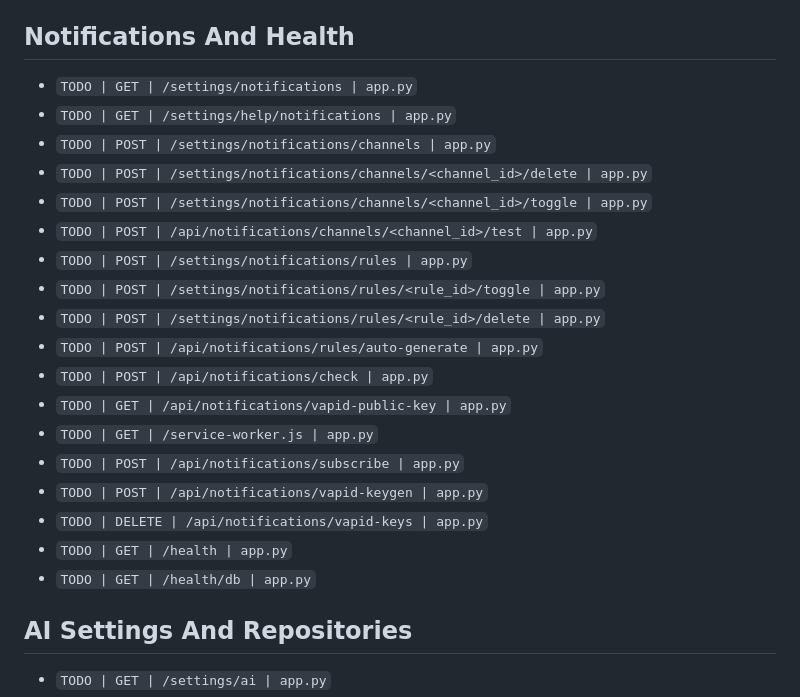
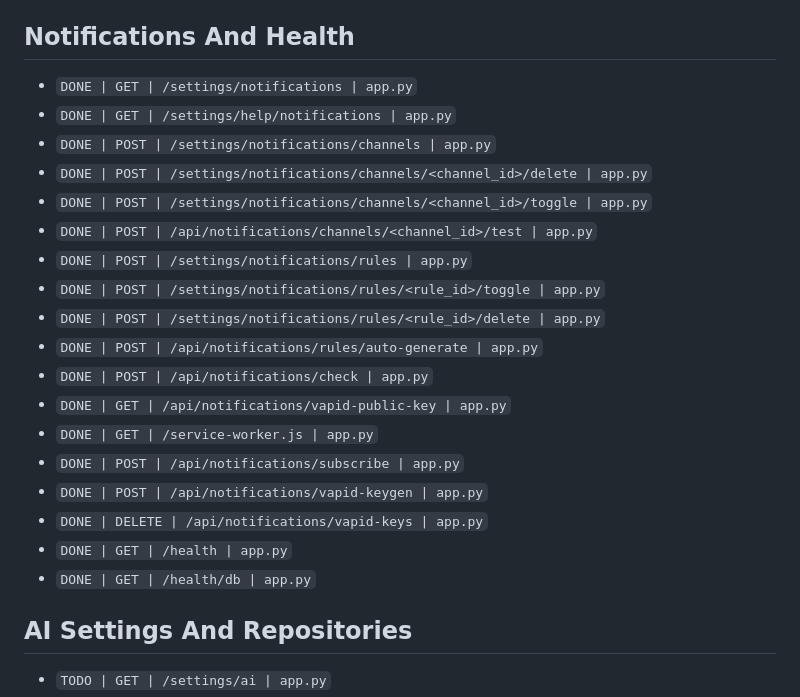
Before and after one commit to tstechly/sobs, a Markdown page: docs/PYTHON_SOURCE_ROUTE_CHECKLIST.md, the part around the change. Drawn GitHub-style.

Commit message:
docs: mark notifications and health routes complete

```diff
--- a/docs/PYTHON_SOURCE_ROUTE_CHECKLIST.md
+++ b/docs/PYTHON_SOURCE_ROUTE_CHECKLIST.md
@@ -171,24 +171,24 @@ Status legend:
 
 ## Notifications And Health
 
-- `TODO | GET | /settings/notifications | app.py`
-- `TODO | GET | /settings/help/notifications | app.py`
-- `TODO | POST | /settings/notifications/channels | app.py`
-- `TODO | POST | /settings/notifications/channels/<channel_id>/delete | app.py`
-- `TODO | POST | /settings/notifications/channels/<channel_id>/toggle | app.py`
-- `TODO | POST | /api/notifications/channels/<channel_id>/test | app.py`
-- `TODO | POST | /settings/notifications/rules | app.py`
-- `TODO | POST | /settings/notifications/rules/<rule_id>/toggle | app.py`
-- `TODO | POST | /settings/notifications/rules/<rule_id>/delete | app.py`
-- `TODO | POST | /api/notifications/rules/auto-generate | app.py`
-- `TODO | POST | /api/notifications/check | app.py`
-- `TODO | GET | /api/notifications/vapid-public-key | app.py`
-- `TODO | GET | /service-worker.js | app.py`
-- `TODO | POST | /api/notifications/subscribe | app.py`
-- `TODO | POST | /api/notifications/vapid-keygen | app.py`
-- `TODO | DELETE | /api/notifications/vapid-keys | app.py`
-- `TODO | GET | /health | app.py`
-- `TODO | GET | /health/db | app.py`
+- `DONE | GET | /settings/notifications | app.py`
+- `DONE | GET | /settings/help/notifications | app.py`
+- `DONE | POST | /settings/notifications/channels | app.py`
+- `DONE | POST | /settings/notifications/channels/<channel_id>/delete | app.py`
+- `DONE | POST | /settings/notifications/channels/<channel_id>/toggle | app.py`
+- `DONE | POST | /api/notifications/channels/<channel_id>/test | app.py`
+- `DONE | POST | /settings/notifications/rules | app.py`
+- `DONE | POST | /settings/notifications/rules/<rule_id>/toggle | app.py`
+- `DONE | POST | /settings/notifications/rules/<rule_id>/delete | app.py`
+- `DONE | POST | /api/notifications/rules/auto-generate | app.py`
+- `DONE | POST | /api/notifications/check | app.py`
+- `DONE | GET | /api/notifications/vapid-public-key | app.py`
+- `DONE | GET | /service-worker.js | app.py`
+- `DONE | POST | /api/notifications/subscribe | app.py`
+- `DONE | POST | /api/notifications/vapid-keygen | app.py`
+- `DONE | DELETE | /api/notifications/vapid-keys | app.py`
+- `DONE | GET | /health | app.py`
+- `DONE | GET | /health/db | app.py`
 
 ## AI Settings And Repositories
 
```
